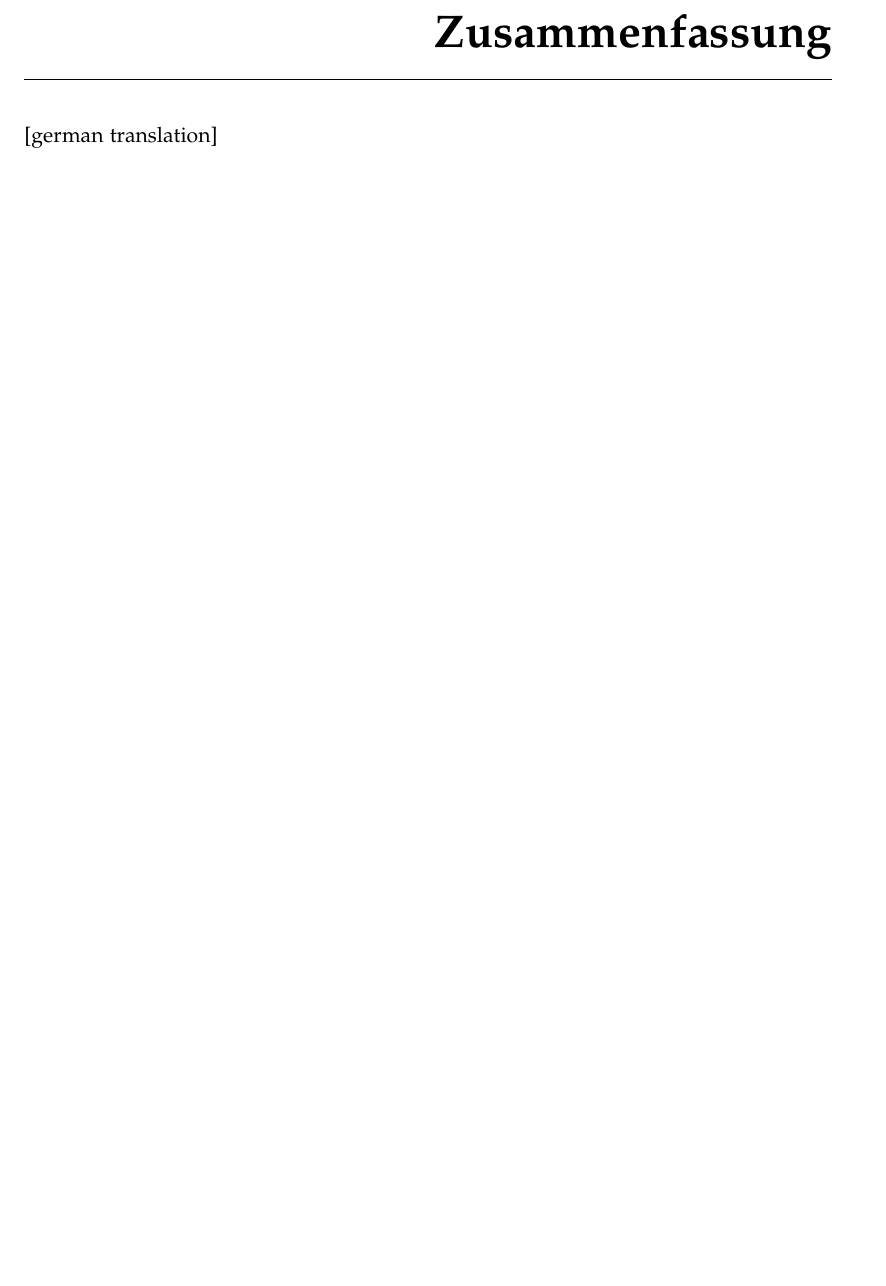
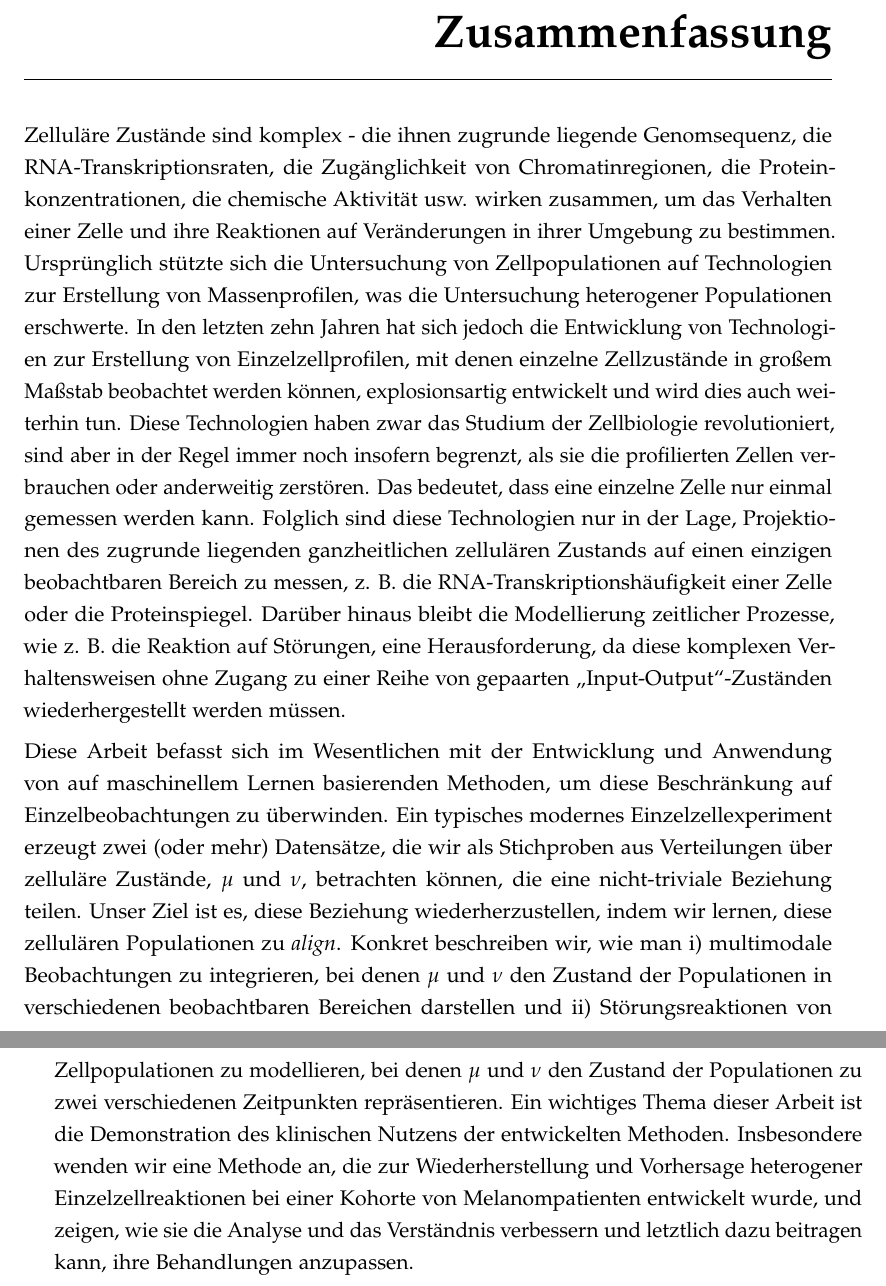
Before and after one commit to stefangstark/phd-thesis, a LaTeX thesis (main.tex, which reads chapters/preamble.tex): part of page 4 of 204 before the commit and two parts of pages 4 and 5 of 206 after it, the two joined at a grey line, cut so that both start at the same text, the shorter picture padded with empty space. Compiled offline with pdfLaTeX.

Commit message:
Add German abstract

```diff
--- a/chapters/preamble.tex
+++ b/chapters/preamble.tex
@@ -33,14 +32,65 @@ In particular, we apply a method developed to recover and predict heterogeneous
 \begin{otherlanguage}{ngerman}
 \pdfbookmark[1]{Zusammenfassung}{Zusammenfassung}
 \chapter*{Zusammenfassung}
-% TODO: (later) translate abstract
-[german translation]
+Zelluläre Zustände sind komplex - die ihnen zugrunde liegende Genomsequenz, die RNA-Transkriptionsraten, die Zugänglichkeit von Chromatinregionen, die Proteinkonzentrationen, die chemische Aktivität usw. wirken zusammen, um das Verhalten einer Zelle und ihre Reaktionen auf Veränderungen in ihrer Umgebung zu bestimmen. Ursprünglich stützte sich die Untersuchung von Zellpopulationen auf Technologien zur Erstellung von Massenprofilen, was die Untersuchung heterogener Populationen erschwerte.
+In den letzten zehn Jahren hat sich jedoch die Entwicklung von Technologien zur Erstellung von Einzelzellprofilen, mit denen einzelne Zellzustände in großem Maßstab beobachtet werden können, explosionsartig entwickelt und wird dies auch weiterhin tun.
+Diese Technologien haben zwar das Studium der Zellbiologie revolutioniert, sind aber in der Regel immer noch insofern begrenzt, als sie die profilierten Zellen verbrauchen oder anderweitig zerstören.
+Das bedeutet, dass eine einzelne Zelle nur einmal gemessen werden kann.
+Folglich sind diese Technologien nur in der Lage, Projektionen des zugrunde liegenden ganzheitlichen zellulären Zustands auf einen einzigen beobachtbaren Bereich zu messen, z. B. die RNA-Transkriptionshäufigkeit einer Zelle oder die Proteinspiegel.
+Darüber hinaus bleibt die Modellierung zeitlicher Prozesse, wie z. B. die Reaktion auf Störungen, eine Herausforderung, da diese komplexen Verhaltensweisen ohne Zugang zu einer Reihe von gepaarten „Input-Output“-Zuständen wiederhergestellt werden müssen.
+
+Diese Arbeit befasst sich im Wesentlichen mit der Entwicklung und Anwendung von auf maschinellem Lernen basierenden Methoden, um diese Beschränkung auf Einzelbeobachtungen zu überwinden.
+Ein typisches modernes Einzelzellexperiment erzeugt zwei (oder mehr) Datensätze, die wir als Stichproben aus Verteilungen über zelluläre Zustände, $\mu$ und $\nu$, betrachten können, die eine nicht-triviale Beziehung teilen.
+Unser Ziel ist es, diese Beziehung wiederherzustellen, indem wir lernen, diese zellulären Populationen zu \emph{align}.
+Konkret beschreiben wir, wie man
+i) multimodale Beobachtungen zu integrieren, bei denen $\mu$ und $\nu$ den Zustand der Populationen in verschiedenen beobachtbaren Bereichen darstellen
+und ii) Störungsreaktionen von Zellpopulationen zu modellieren, bei denen $\mu$ und $\nu$ den Zustand der Populationen zu zwei verschiedenen Zeitpunkten repräsentieren.
+Ein wichtiges Thema dieser Arbeit ist die Demonstration des klinischen Nutzens der entwickelten Methoden.
+Insbesondere wenden wir eine Methode an, die zur Wiederherstellung und Vorhersage heterogener Einzelzellreaktionen bei einer Kohorte von Melanompatienten entwickelt wurde, und zeigen, wie sie die Analyse und das Verständnis verbessern und letztlich dazu beitragen kann, ihre Behandlungen anzupassen.
+
 \end{otherlanguage}
 
 
 %\newpage
 %\chapter*{Acknowledgments}
 % TODO: (later) write awks
+
+% Gunnar
+% \begin{enumerate}
+%   \item scientific rigor, keen attention to detail
+%   \item passion
+%   \item fostering a healthy lab dynamic
+%   \item encouraged collaboration and open thought
+% \end{enumerate}
+
+% SCIM team Kjong, ximena, joanna
+% \begin{enumerate}
+%   \item early hands-on, helping me get a good start
+%   \item continued support and guidance
+% \end{enumerate}
+
+% CellOT team
+% \begin{enumerate}
+%   \item Charlotte
+%   \item Gabrielle
+% \end{enumerate}
+
+% BMI lab
+% \begin{enumerate}
+%   \item Natalie, Faisal, Gideon
+%   \item Misha, Amir
+%   \item Marc Zimmerman
+%   \item Francesco
+%   \item Rita, hugo, olga, sonali, Andre, alex, Harun, Tanmay, Vincent
+% \end{enumerate}
+
+% Family
+% \begin{enumerate}
+%   \item Gurur
+%   \item Sara
+%   \item parents
+% \end{enumerate}
+
 \endgroup
 
 \vfill
```
Also changed, not shown: chapters/preamble.tex (1 more changed lines), 1 other file.
